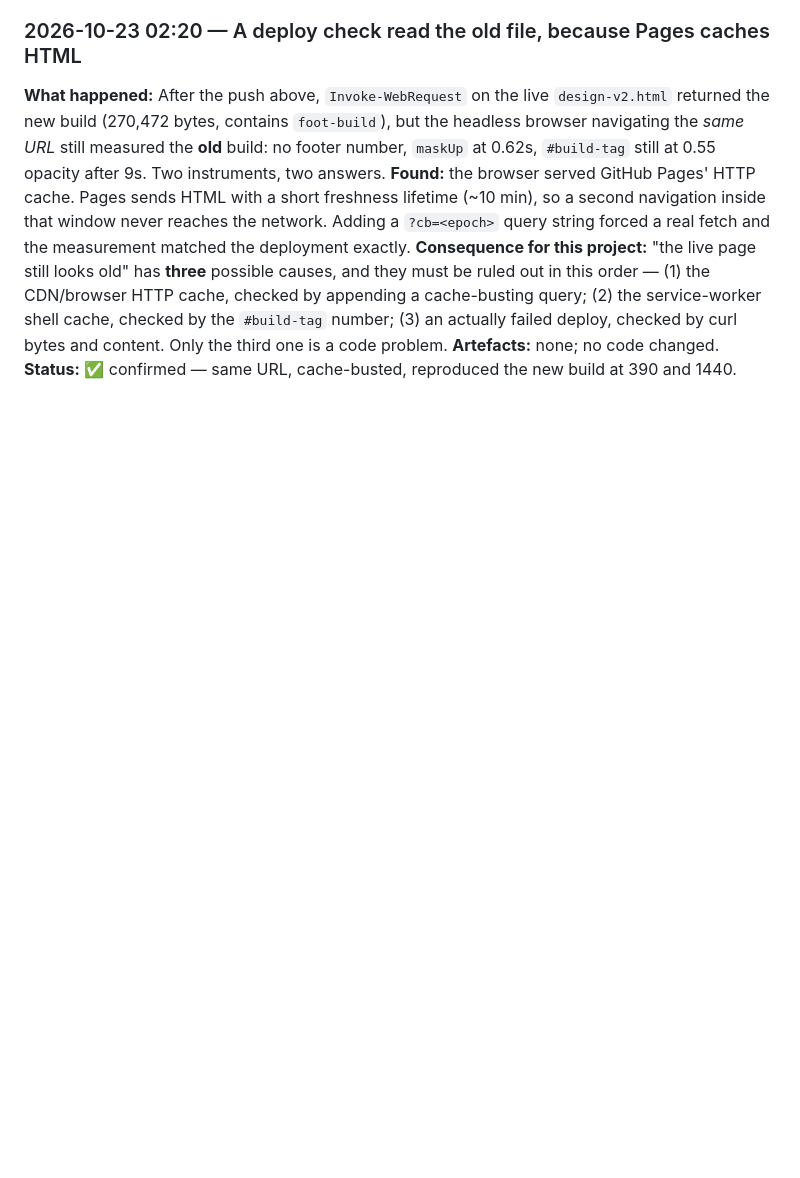
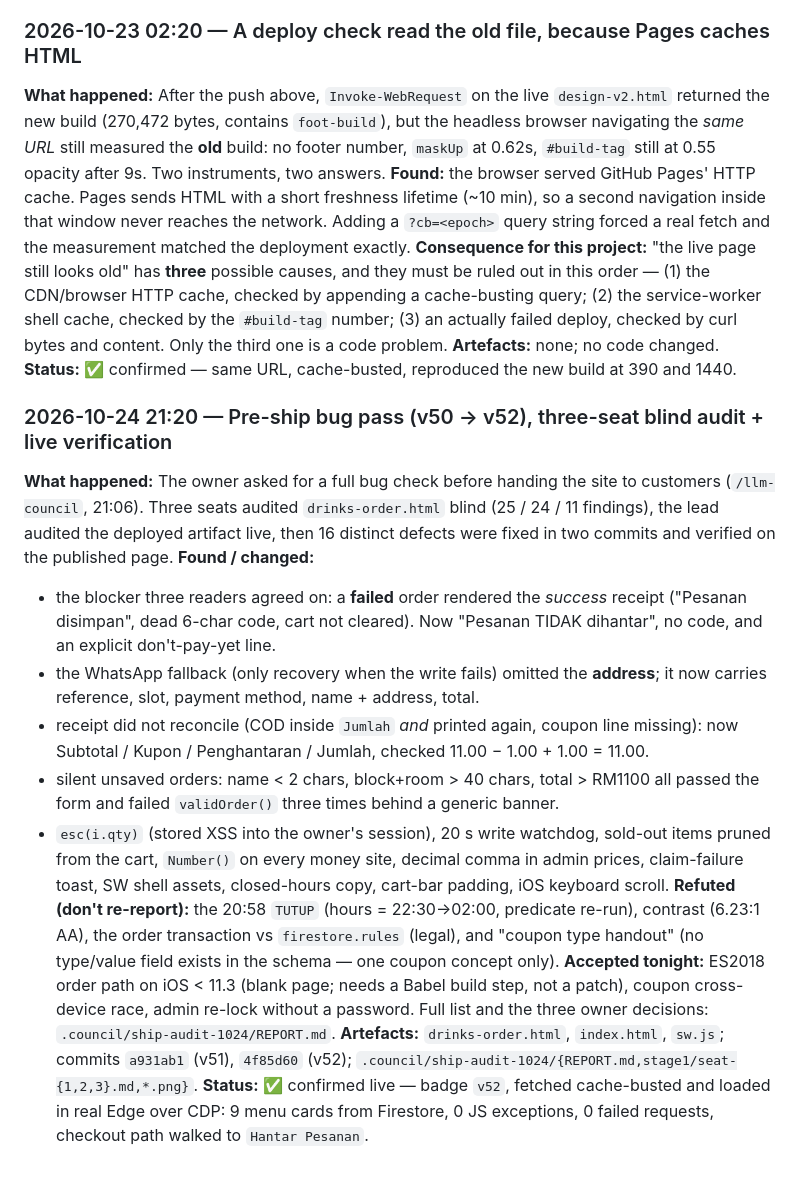
Before and after one commit to Iyern0/ridzuanshop, a Markdown page: WORKLOG.md, the part around the change. Drawn GitHub-style; blank space fills up the shorter version.

Commit message:
docs: log the pre-ship audit and record the known limits (v52)

```diff
--- a/WORKLOG.md
+++ b/WORKLOG.md
@@ -1643,3 +1643,33 @@ by appending a cache-busting query; (2) the service-worker shell cache, checked
 Only the third one is a code problem.
 **Artefacts:** none; no code changed.
 **Status:** ✅ confirmed — same URL, cache-busted, reproduced the new build at 390 and 1440.
+
+### 2026-10-24 21:20 — Pre-ship bug pass (v50 → v52), three-seat blind audit + live verification
+**What happened:** The owner asked for a full bug check before handing the site to customers
+(`/llm-council`, 21:06). Three seats audited `drinks-order.html` blind (25 / 24 / 11 findings),
+the lead audited the deployed artifact live, then 16 distinct defects were fixed in two
+commits and verified on the published page.
+**Found / changed:**
+- the blocker three readers agreed on: a **failed** order rendered the *success* receipt
+  ("Pesanan disimpan", dead 6-char code, cart not cleared). Now "Pesanan TIDAK dihantar",
+  no code, and an explicit don't-pay-yet line.
+- the WhatsApp fallback (only recovery when the write fails) omitted the **address**; it now
+  carries reference, slot, payment method, name + address, total.
+- receipt did not reconcile (COD inside `Jumlah` *and* printed again, coupon line missing):
+  now Subtotal / Kupon / Penghantaran / Jumlah, checked 11.00 − 1.00 + 1.00 = 11.00.
+- silent unsaved orders: name < 2 chars, block+room > 40 chars, total > RM1100 all passed the
+  form and failed `validOrder()` three times behind a generic banner.
+- `esc(i.qty)` (stored XSS into the owner's session), 20 s write watchdog, sold-out items
+  pruned from the cart, `Number()` on every money site, decimal comma in admin prices,
+  claim-failure toast, SW shell assets, closed-hours copy, cart-bar padding, iOS keyboard scroll.
+**Refuted (don't re-report):** the 20:58 `TUTUP` (hours = 22:30→02:00, predicate re-run),
+contrast (6.23:1 AA), the order transaction vs `firestore.rules` (legal), and "coupon type
+handout" (no type/value field exists in the schema — one coupon concept only).
+**Accepted tonight:** ES2018 order path on iOS < 11.3 (blank page; needs a Babel build step,
+not a patch), coupon cross-device race, admin re-lock without a password. Full list and the
+three owner decisions: `.council/ship-audit-1024/REPORT.md`.
+**Artefacts:** `drinks-order.html`, `index.html`, `sw.js`; commits `a931ab1` (v51), `4f85d60` (v52);
+`.council/ship-audit-1024/{REPORT.md,stage1/seat-{1,2,3}.md,*.png}`.
+**Status:** ✅ confirmed live — badge `v52`, fetched cache-busted and loaded in real Edge over
+CDP: 9 menu cards from Firestore, 0 JS exceptions, 0 failed requests, checkout path walked to
+`Hantar Pesanan`.
```
Also changed, not shown: DRINKS-ORDER.md (+19 -0 lines).
